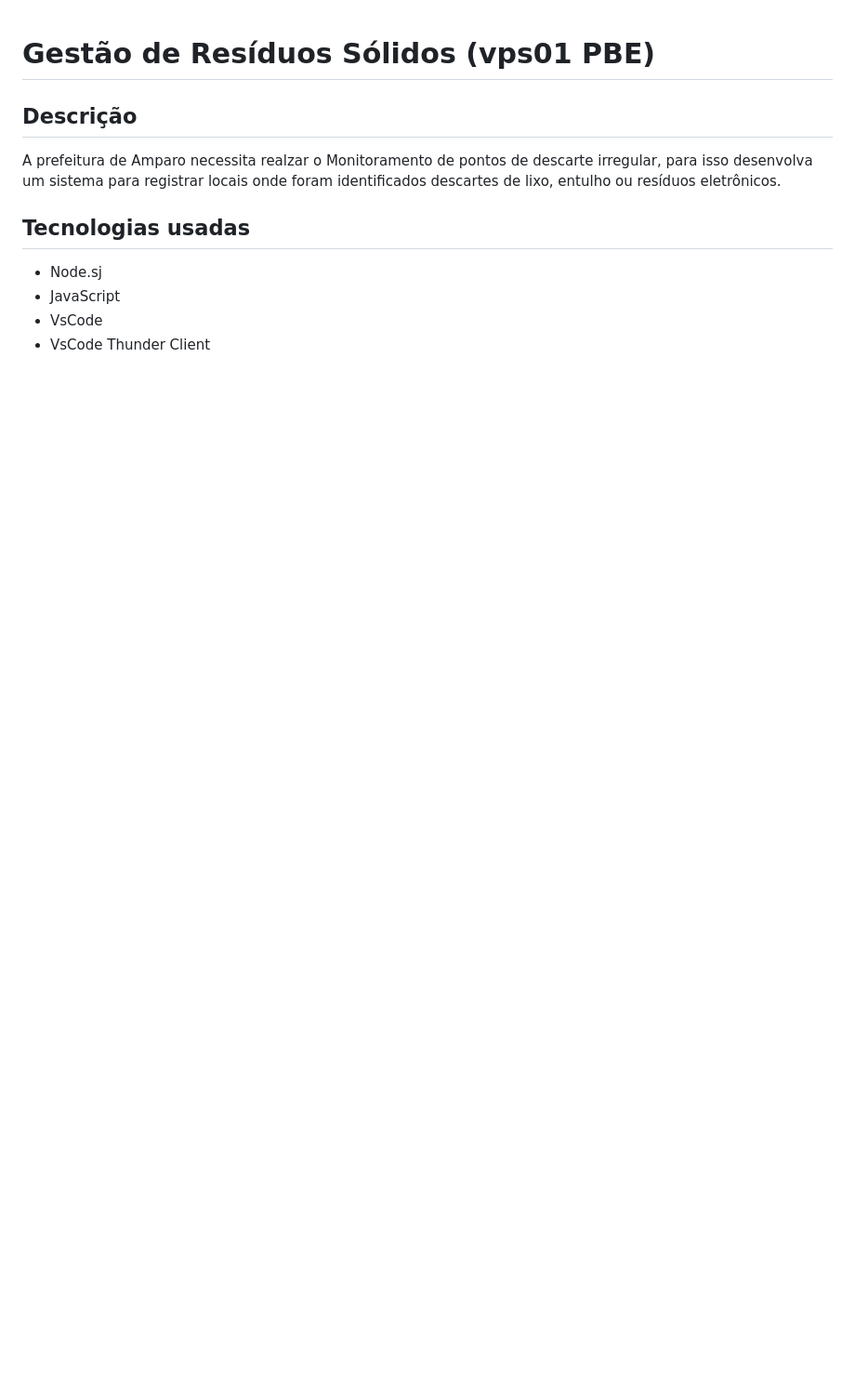
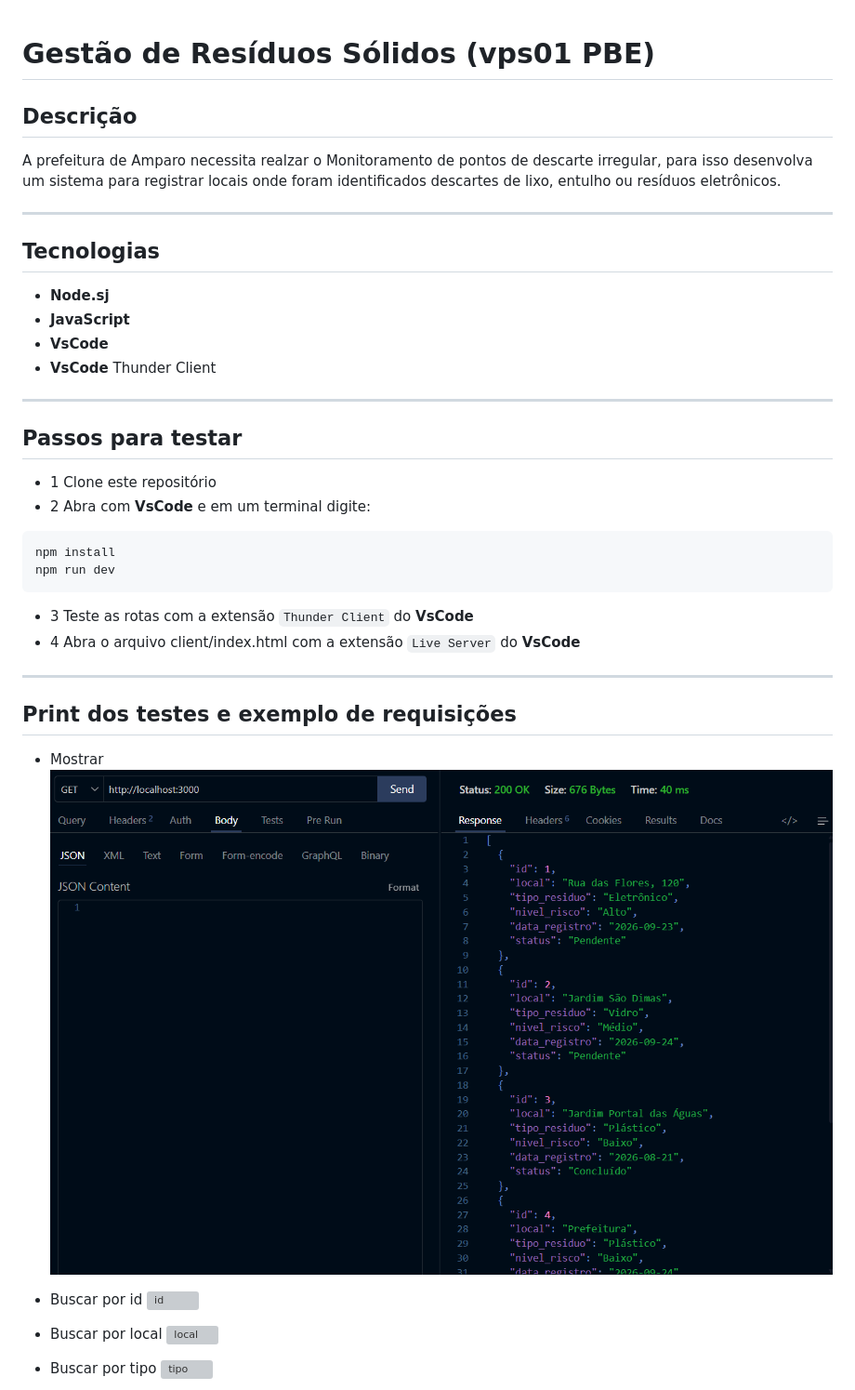
Before and after one commit to eduardomorettiv/sesi_pbe1_vps01_gestao_de_residuos_solidos_2026, a Markdown page: README.md, the part around one of its changes. Shown at 93% size. Drawn GitHub-style; pictures changed too: prints/mostrar.png (added); blank space fills up the shorter version; grey boxes are pictures that could not be loaded.

````diff
--- a/README.md
+++ b/README.md
@@ -3,8 +3,39 @@
 ## Descrição
 A prefeitura de Amparo necessita realzar o Monitoramento de pontos de descarte irregular, para isso desenvolva um sistema para registrar locais onde foram identificados descartes de lixo, entulho ou resíduos eletrônicos.
 
-## Tecnologias usadas
-- Node.sj
-- JavaScript
-- VsCode
-- VsCode Thunder Client
+---
+
+## Tecnologias
+- **Node.sj**
+- **JavaScript**
+- **VsCode**
+- **VsCode** Thunder Client
+
+---
+
+## Passos para testar
+- 1 Clone este repositório
+- 2 Abra com **VsCode** e em um terminal digite:
+```bash
+npm install
+npm run dev
+```
+- 3 Teste as rotas com a extensão `Thunder Client` do **VsCode**
+- 4 Abra o arquivo client/index.html com a extensão `Live Server` do **VsCode**
+
+---
+
+## Print dos testes e exemplo de requisições
+
+- Mostrar
+![mostrar](./prints/mostrar.png)
+
+- Buscar por id
+![id](./prints/buscarid.png)
+
+- Buscar por local
+![local](./prints/buscarlocal.png)
+
+- Buscar por tipo
+![tipo](./prints/buscartipo.png)
+
````
Also changed, not shown: other parts of README.md (+15 -0 lines), prints/adicionar.png (added), prints/alterar.png (added), prints/excluir.png (added), prints/html.png (added), 2 other files.
